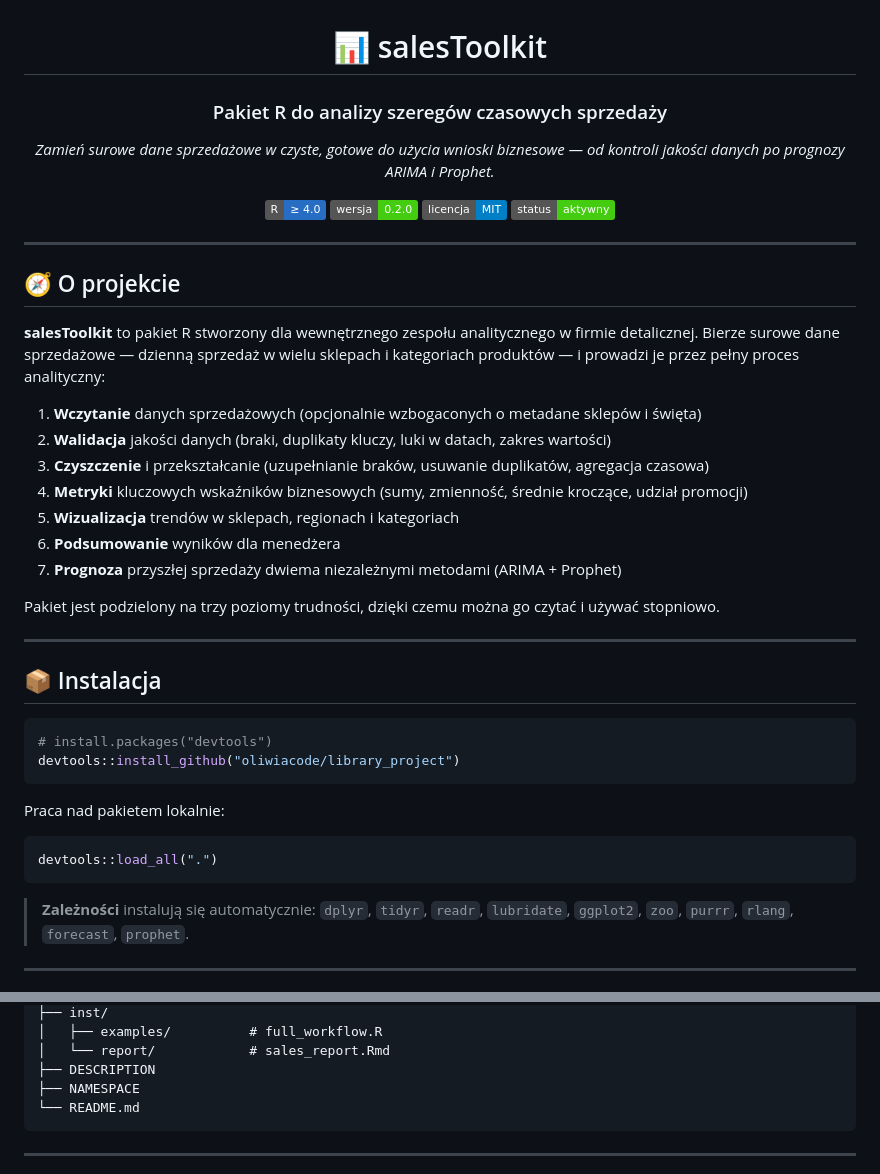
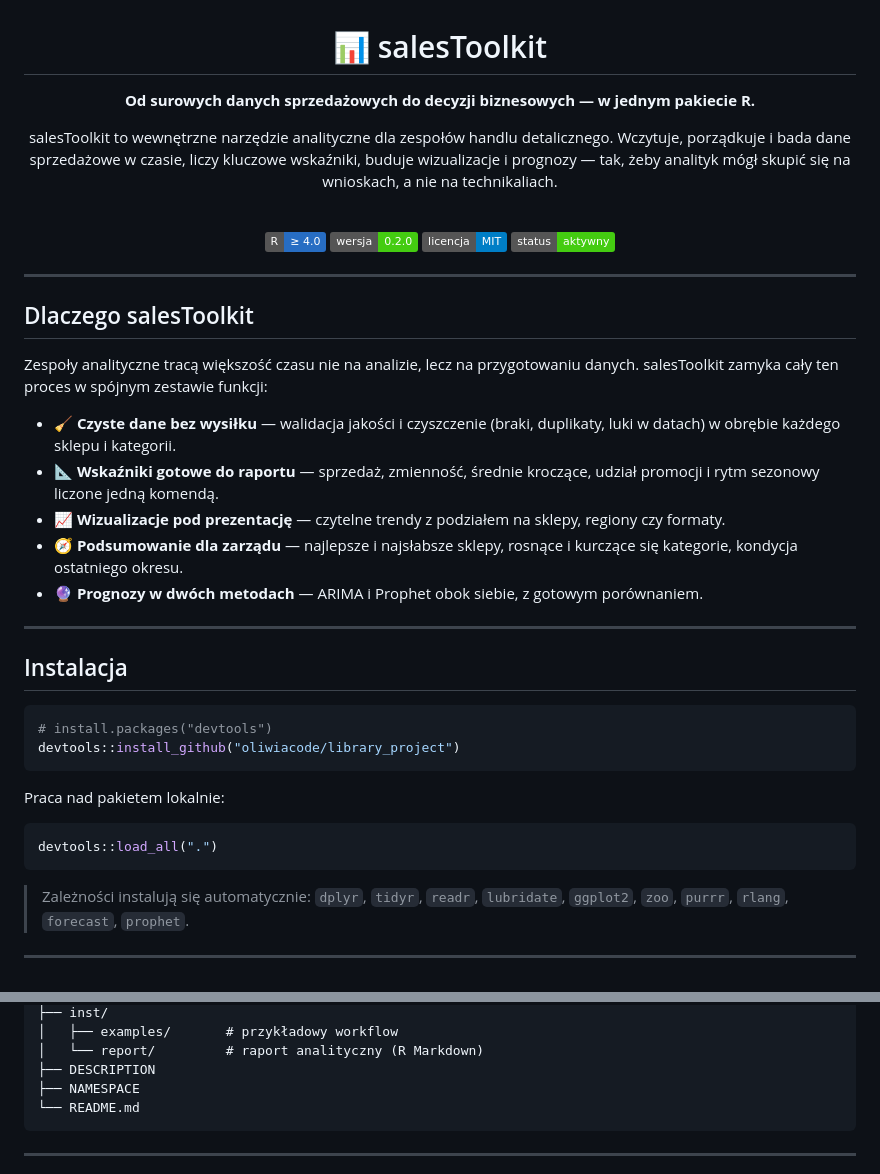
Before and after one commit to oliwiacode/library_project, a Markdown page: README.md, 2 parts joined by grey strips. Drawn GitHub-style; badges without logos.

````diff
--- a/README.md
+++ b/README.md
@@ -2,9 +2,14 @@
 
 # 📊 salesToolkit
 
-### Pakiet R do analizy szeregów czasowych sprzedaży
+**Od surowych danych sprzedażowych do decyzji biznesowych — w jednym pakiecie R.**
 
-*Zamień surowe dane sprzedażowe w czyste, gotowe do użycia wnioski biznesowe — od kontroli jakości danych po prognozy ARIMA i Prophet.*
+salesToolkit to wewnętrzne narzędzie analityczne dla zespołów handlu detalicznego.
+Wczytuje, porządkuje i bada dane sprzedażowe w czasie, liczy kluczowe wskaźniki,
+buduje wizualizacje i prognozy — tak, żeby analityk mógł skupić się na wnioskach,
+a nie na technikaliach.
+
+<br>
 
 ![R](https://img.shields.io/badge/R-%E2%89%A5%204.0-276DC3?logo=r&logoColor=white)
 ![Wersja](https://img.shields.io/badge/wersja-0.2.0-success)
@@ -15,26 +20,20 @@
 
 ---
 
-## 🧭 O projekcie
+## Dlaczego salesToolkit
 
-**salesToolkit** to pakiet R stworzony dla wewnętrznego zespołu analitycznego
-w firmie detalicznej. Bierze surowe dane sprzedażowe — dzienną sprzedaż w wielu
-sklepach i kategoriach produktów — i prowadzi je przez pełny proces analityczny:
+Zespoły analityczne tracą większość czasu nie na analizie, lecz na przygotowaniu
+danych. salesToolkit zamyka cały ten proces w spójnym zestawie funkcji:
 
-1. **Wczytanie** danych sprzedażowych (opcjonalnie wzbogaconych o metadane sklepów i święta)
-2. **Walidacja** jakości danych (braki, duplikaty kluczy, luki w datach, zakres wartości)
-3. **Czyszczenie** i przekształcanie (uzupełnianie braków, usuwanie duplikatów, agregacja czasowa)
-4. **Metryki** kluczowych wskaźników biznesowych (sumy, zmienność, średnie kroczące, udział promocji)
-5. **Wizualizacja** trendów w sklepach, regionach i kategoriach
-6. **Podsumowanie** wyników dla menedżera
-7. **Prognoza** przyszłej sprzedaży dwiema niezależnymi metodami (ARIMA + Prophet)
-
-Pakiet jest podzielony na trzy poziomy trudności, dzięki czemu można go czytać
-i używać stopniowo.
+- 🧹 **Czyste dane bez wysiłku** — walidacja jakości i czyszczenie (braki, duplikaty, luki w datach) w obrębie każdego sklepu i kategorii.
+- 📐 **Wskaźniki gotowe do raportu** — sprzedaż, zmienność, średnie kroczące, udział promocji i rytm sezonowy liczone jedną komendą.
+- 📈 **Wizualizacje pod prezentację** — czytelne trendy z podziałem na sklepy, regiony czy formaty.
+- 🧭 **Podsumowanie dla zarządu** — najlepsze i najsłabsze sklepy, rosnące i kurczące się kategorie, kondycja ostatniego okresu.
+- 🔮 **Prognozy w dwóch metodach** — ARIMA i Prophet obok siebie, z gotowym porównaniem.
 
 ---
 
-## 📦 Instalacja
+## Instalacja
 
 ```r
 # install.packages("devtools")
@@ -47,8 +46,8 @@ Praca nad pakietem lokalnie:
 devtools::load_all(".")
 ```
 
-> **Zależności** instalują się automatycznie: `dplyr`, `tidyr`, `readr`,
-> `lubridate`, `ggplot2`, `zoo`, `purrr`, `rlang`, `forecast`, `prophet`.
+> Zależności instalują się automatycznie: `dplyr`, `tidyr`, `readr`, `lubridate`,
+> `ggplot2`, `zoo`, `purrr`, `rlang`, `forecast`, `prophet`.
 
 ---
 
@@ -182,6 +154,6 @@ salesToolkit/
 ├── inst/
-│   ├── examples/          # full_workflow.R
-│   └── report/            # sales_report.Rmd
+│   ├── examples/       # przykładowy workflow
+│   └── report/         # raport analityczny (R Markdown)
 ├── DESCRIPTION
 ├── NAMESPACE
 └── README.md
````
Also changed, not shown: other parts of README.md (+67 -98 lines).
